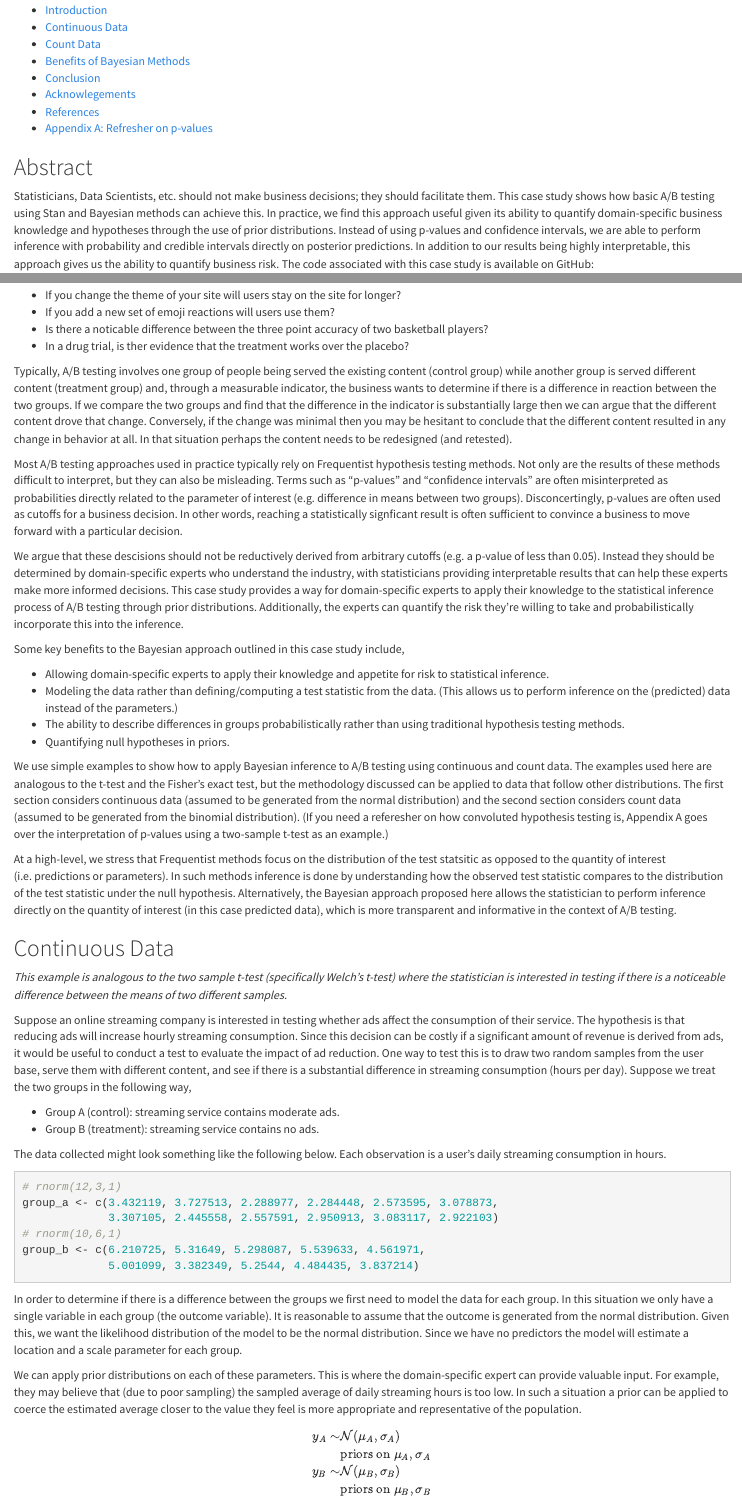
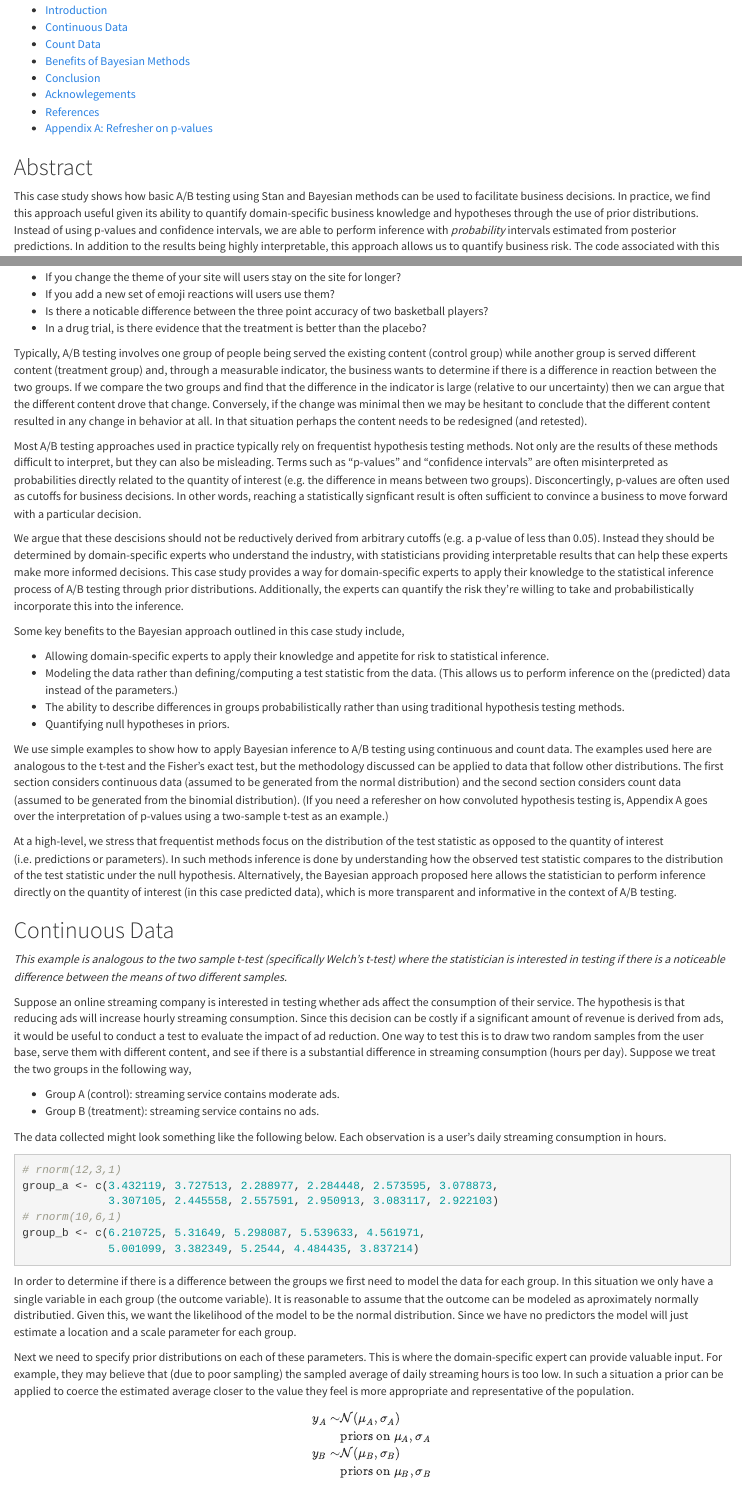
Before and after one commit to imadmali/ab-testing, an R Markdown document (doc/ab-testing.Rmd): the page in a window 1100 px wide, from 150 px down, and a second part further down, joined at a grey line. Rendered offline with R 4.5, knitr and Pandoc, with nearby package versions; some code elsewhere in the file could not run offline.

Commit message:
start adding edits and comments

````diff
--- a/doc/ab-testing.Rmd
+++ b/doc/ab-testing.Rmd
@@ -18,4 +18,10 @@ rstan_options(auto_write = TRUE)
 
 ## Abstract
 
-Statisticians, Data Scientists, etc. should not make business decisions; they should facilitate them. This case study shows how basic A/B testing using Stan and Bayesian methods can achieve this. In practice, we find this approach useful given its ability to quantify domain-specific business knowledge and hypotheses through the use of prior distributions. Instead of using p-values and confidence intervals, we are able to perform inference with probability and credible intervals directly on posterior predictions. In addition to our results being highly interpretable, this approach gives us the ability to quantify business risk. The code associated with this case study is available on GitHub: https://github.com/imadmali/ab-testing.
+This case study shows how basic A/B testing using Stan and Bayesian methods can
+be used to facilitate business decisions. In practice, we find this approach
+useful given its ability to quantify domain-specific business knowledge and
+hypotheses through the use of prior distributions. Instead of using p-values and
+confidence intervals, we are able to perform inference with _probability_
+intervals estimated from posterior predictions. In addition to the results being
+highly interpretable, this approach allows us to quantify business risk. The
@@ -29,11 +37,13 @@ Below we provide some stylized scenarios where A/B testing could provide useful
 * If you change the theme of your site will users stay on the site for longer?
 * If you add a new set of emoji reactions will users use them?
 * Is there a noticable difference between the three point accuracy of two basketball players?
-* In a drug trial, is ther evidence that the treatment works over the placebo?
+* In a drug trial, is there evidence that the treatment is better than the placebo?
 
-Typically, A/B testing involves one group of people being served the existing content (control group) while another group is served different content (treatment group) and, through a measurable indicator, the business wants to determine if there is a difference in reaction between the two groups. If we compare the two groups and find that the difference in the indicator is substantially large then we can argue that the different content drove that change. Conversely, if the change was minimal then you may be hesitant to conclude that the different content resulted in any change in behavior at all. In that situation perhaps the content needs to be redesigned (and retested).
+Typically, A/B testing involves one group of people being served the existing content (control group) while another group is served different content (treatment group) and, through a measurable indicator, the business wants to determine if there is a difference in reaction between the two groups. If we compare the two groups and find that the difference in the indicator is large
+(relative to our uncertainty) then we can argue that the different content drove that change. Conversely, if the change was minimal then we may be hesitant to conclude that the different content resulted in any change in behavior at all.
+In that situation perhaps the content needs to be redesigned (and retested).
 
-Most A/B testing approaches used in practice typically rely on Frequentist hypothesis testing methods. Not only are the results of these methods difficult to interpret, but they can also be misleading. Terms such as "p-values" and "confidence intervals" are often misinterpreted as probabilities directly related to the parameter of interest (e.g. difference in means between two groups). Disconcertingly, p-values are often used as cutoffs for a business decision. In other words, reaching a statistically signficant result is often sufficient to convince a business to move forward with a particular decision.
+Most A/B testing approaches used in practice typically rely on frequentist hypothesis testing methods. Not only are the results of these methods difficult to interpret, but they can also be misleading. Terms such as "p-values" and "confidence intervals" are often misinterpreted as probabilities directly related to the quantity of interest (e.g. the difference in means between two groups). Disconcertingly, p-values are often used as cutoffs for business decisions. In other words, reaching a statistically signficant result is often sufficient to convince a business to move forward with a particular decision.
 
 We argue that these descisions should not be reductively derived from arbitrary cutoffs (e.g. a p-value of less than 0.05). Instead they should be determined by domain-specific experts who understand the industry, with statisticians providing interpretable results that can help these experts make more informed decisions. This case study provides a way for domain-specific experts to apply their knowledge to the statistical inference process of A/B testing through prior distributions. Additionally, the experts can quantify the risk they're willing to take and probabilistically incorporate this into the inference.
 
@@ -46,7 +56,7 @@ Some key benefits to the Bayesian approach outlined in this case study include,
 
 We use simple examples to show how to apply Bayesian inference to A/B testing using continuous and count data. The examples used here are analogous to the t-test and the Fisher's exact test, but the methodology discussed can be applied to data that follow other distributions. The first section considers continuous data (assumed to be generated from the normal distribution) and the second section considers count data (assumed to be generated from the binomial distribution). (If you need a referesher on how convoluted hypothesis testing is, Appendix A goes over the interpretation of p-values using a two-sample t-test as an example.)
 
-At a high-level, we stress that Frequentist methods focus on the distribution of the test statsitic as opposed to the quantity of interest (i.e. predictions or parameters). In such methods inference is done by understanding how the observed test statistic compares to the distribution of the test statistic under the null hypothesis. Alternatively, the Bayesian approach proposed here allows the statistician to perform inference directly on the quantity of interest (in this case predicted data), which is more transparent and informative in the context of A/B testing.
+At a high-level, we stress that frequentist methods focus on the distribution of the test statistic as opposed to the quantity of interest (i.e. predictions or parameters). In such methods inference is done by understanding how the observed test statistic compares to the distribution of the test statistic under the null hypothesis. Alternatively, the Bayesian approach proposed here allows the statistician to perform inference directly on the quantity of interest (in this case predicted data), which is more transparent and informative in the context of A/B testing.
 
 ## Continuous Data
 
@@ -68,9 +78,9 @@ group_b <- c(6.210725, 5.31649, 5.298087, 5.539633, 4.561971,
              5.001099, 3.382349, 5.2544, 4.484435, 3.837214)
 ```
 
-In order to determine if there is a difference between the groups we first need to model the data for each group. In this situation we only have a single variable in each group (the outcome variable). It is reasonable to assume that the outcome is generated from the normal distribution. Given this, we want the likelihood distribution of the model to be the normal distribution. Since we have no predictors the model will estimate a location and a scale parameter for each group.
+In order to determine if there is a difference between the groups we first need to model the data for each group. In this situation we only have a single variable in each group (the outcome variable). It is reasonable to assume that the outcome can be modeled as aproximately normally distributied. Given this, we want the likelihood of the model to be the normal distribution. Since we have no predictors the model will just estimate a location and a scale parameter for each group.
 
-We can apply prior distributions on each of these parameters. This is where the domain-specific expert can provide valuable input. For example, they may believe that (due to poor sampling) the sampled average of daily streaming hours is too low. In such a situation a prior can be applied to coerce the estimated average closer to the value they feel is more appropriate and representative of the population.
+Next we need to specify prior distributions on each of these parameters. This is where the domain-specific expert can provide valuable input. For example, they may believe that (due to poor sampling) the sampled average of daily streaming hours is too low. In such a situation a prior can be applied to coerce the estimated average closer to the value they feel is more appropriate and representative of the population.
 
 $$
 \begin{align*}
````
Also changed, not shown: doc/ab-testing.Rmd (29 more changed lines).
